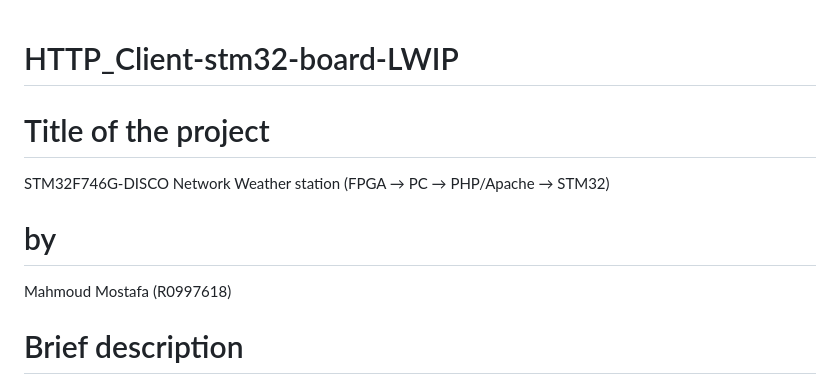
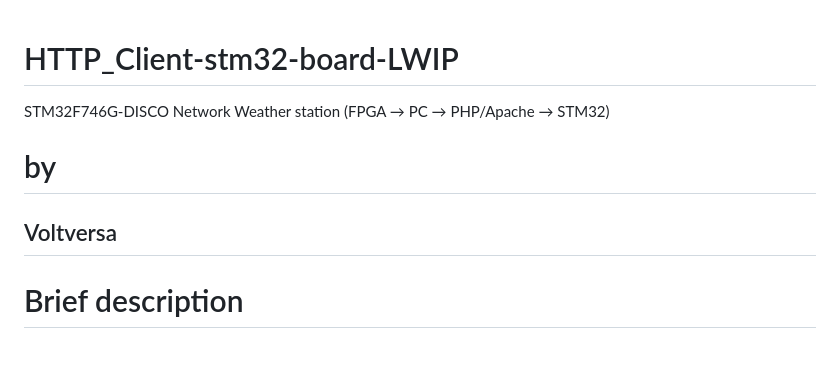
Before and after one commit to voltversa/HTTP_Client-stm32-board-LWIP, a Markdown page: README.md, the part around the change. Drawn GitHub-style; blank space fills up the shorter version.

```diff
--- a/README.md
+++ b/README.md
@@ -1,12 +1,9 @@
 # HTTP_Client-stm32-board-LWIP
-# Title of the project
-
 STM32F746G-DISCO Network Weather station (FPGA → PC → PHP/Apache → STM32)
 
 # by
-
-Mahmoud Mostafa (R0997618)
-
+Voltversa
+---
 # Brief description
 
 This project builds an end‑to‑end weather telemetry pipeline:
```
